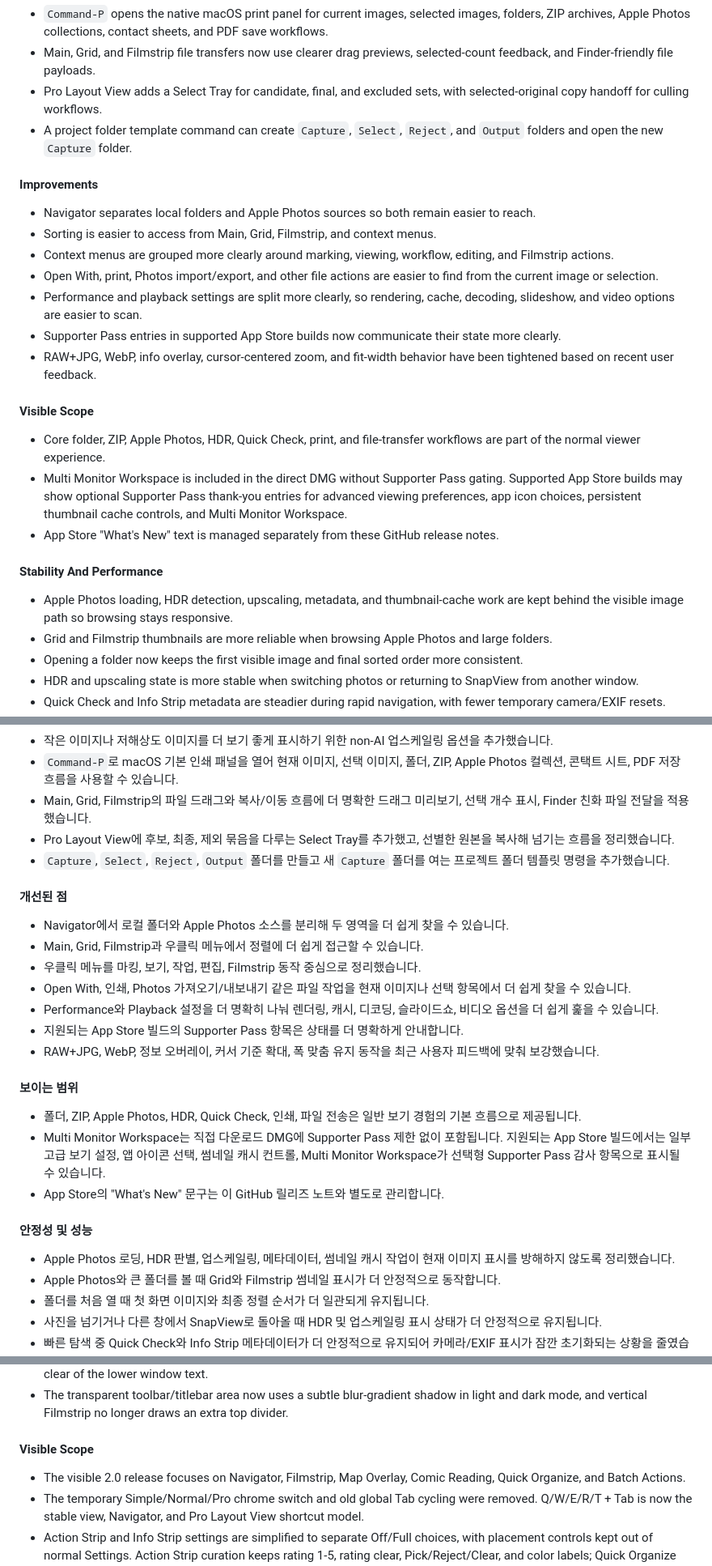
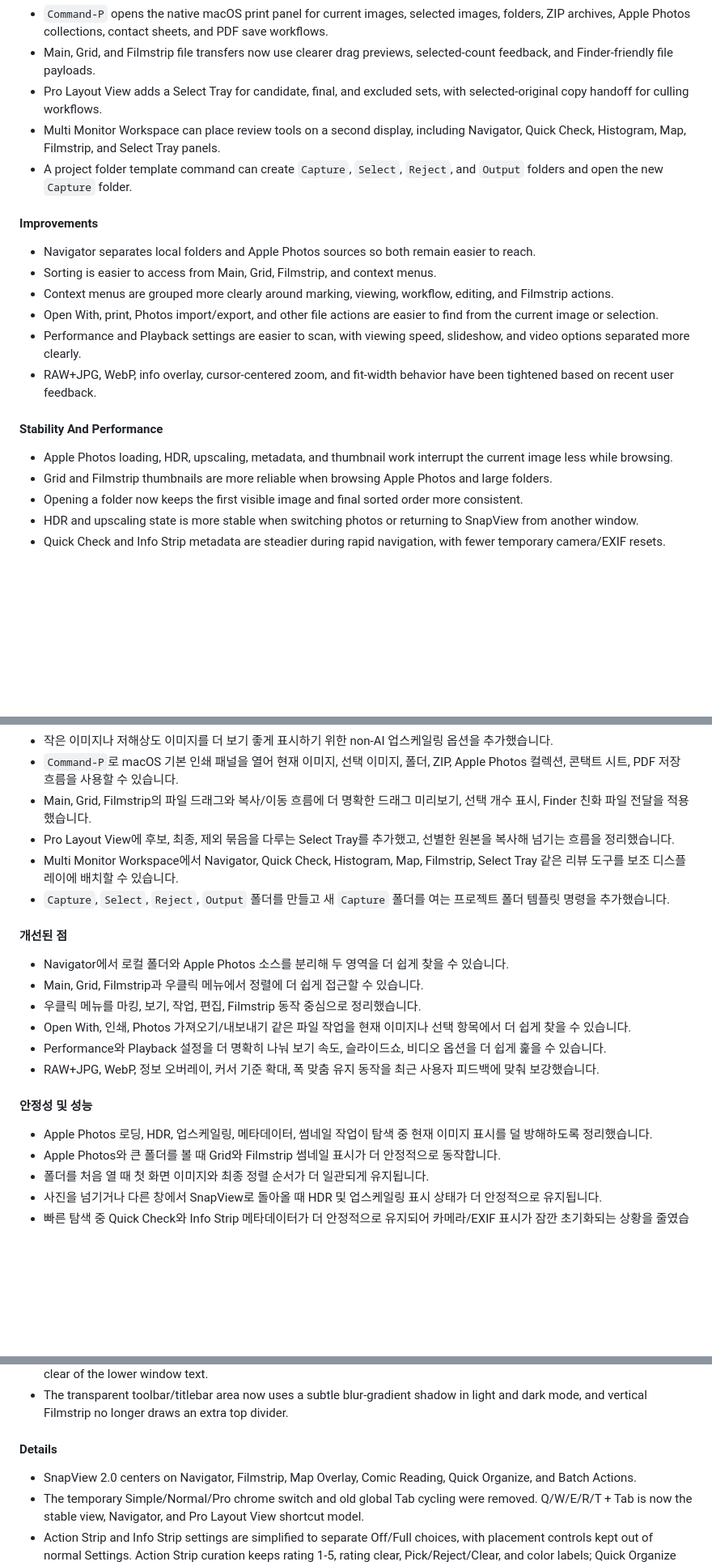
Before and after one commit to youngchangjo/SnapView, a Markdown page: RELEASE_NOTES.md, 3 parts joined by grey strips. Shown at 81% size. GitHub-like rendering; blank space fills up the shorter version.

Commit message:
docs: make release notes consumer-facing

```diff
--- a/RELEASE_NOTES.md
+++ b/RELEASE_NOTES.md
@@ -17,6 +17,7 @@ Language: [🇺🇸 English](#english-250) | [🇰🇷 한국어](#korean-250)
 - `Command-P` opens the native macOS print panel for current images, selected images, folders, ZIP archives, Apple Photos collections, contact sheets, and PDF save workflows.
 - Main, Grid, and Filmstrip file transfers now use clearer drag previews, selected-count feedback, and Finder-friendly file payloads.
 - Pro Layout View adds a Select Tray for candidate, final, and excluded sets, with selected-original copy handoff for culling workflows.
+- Multi Monitor Workspace can place review tools on a second display, including Navigator, Quick Check, Histogram, Map, Filmstrip, and Select Tray panels.
 - A project folder template command can create `Capture`, `Select`, `Reject`, and `Output` folders and open the new `Capture` folder.
 
 #### Improvements
@@ -24,17 +25,11 @@ Language: [🇺🇸 English](#english-250) | [🇰🇷 한국어](#korean-250)
 - Sorting is easier to access from Main, Grid, Filmstrip, and context menus.
 - Context menus are grouped more clearly around marking, viewing, workflow, editing, and Filmstrip actions.
 - Open With, print, Photos import/export, and other file actions are easier to find from the current image or selection.
-- Performance and playback settings are split more clearly, so rendering, cache, decoding, slideshow, and video options are easier to scan.
-- Supporter Pass entries in supported App Store builds now communicate their state more clearly.
+- Performance and Playback settings are easier to scan, with viewing speed, slideshow, and video options separated more clearly.
 - RAW+JPG, WebP, info overlay, cursor-centered zoom, and fit-width behavior have been tightened based on recent user feedback.
 
-#### Visible Scope
-- Core folder, ZIP, Apple Photos, HDR, Quick Check, print, and file-transfer workflows are part of the normal viewer experience.
-- Multi Monitor Workspace is included in the direct DMG without Supporter Pass gating. Supported App Store builds may show optional Supporter Pass thank-you entries for advanced viewing preferences, app icon choices, persistent thumbnail cache controls, and Multi Monitor Workspace.
-- App Store "What's New" text is managed separately from these GitHub release notes.
-
 #### Stability And Performance
-- Apple Photos loading, HDR detection, upscaling, metadata, and thumbnail-cache work are kept behind the visible image path so browsing stays responsive.
+- Apple Photos loading, HDR, upscaling, metadata, and thumbnail work interrupt the current image less while browsing.
 - Grid and Filmstrip thumbnails are more reliable when browsing Apple Photos and large folders.
 - Opening a folder now keeps the first visible image and final sorted order more consistent.
 - HDR and upscaling state is more stable when switching photos or returning to SnapView from another window.
@@ -55,6 +50,7 @@ Language: [🇺🇸 English](#english-250) | [🇰🇷 한국어](#korean-250)
 - `Command-P`로 macOS 기본 인쇄 패널을 열어 현재 이미지, 선택 이미지, 폴더, ZIP, Apple Photos 컬렉션, 콘택트 시트, PDF 저장 흐름을 사용할 수 있습니다.
 - Main, Grid, Filmstrip의 파일 드래그와 복사/이동 흐름에 더 명확한 드래그 미리보기, 선택 개수 표시, Finder 친화 파일 전달을 적용했습니다.
 - Pro Layout View에 후보, 최종, 제외 묶음을 다루는 Select Tray를 추가했고, 선별한 원본을 복사해 넘기는 흐름을 정리했습니다.
+- Multi Monitor Workspace에서 Navigator, Quick Check, Histogram, Map, Filmstrip, Select Tray 같은 리뷰 도구를 보조 디스플레이에 배치할 수 있습니다.
 - `Capture`, `Select`, `Reject`, `Output` 폴더를 만들고 새 `Capture` 폴더를 여는 프로젝트 폴더 템플릿 명령을 추가했습니다.
 
 #### 개선된 점
@@ -62,17 +58,11 @@ Language: [🇺🇸 English](#english-250) | [🇰🇷 한국어](#korean-250)
 - Main, Grid, Filmstrip과 우클릭 메뉴에서 정렬에 더 쉽게 접근할 수 있습니다.
 - 우클릭 메뉴를 마킹, 보기, 작업, 편집, Filmstrip 동작 중심으로 정리했습니다.
 - Open With, 인쇄, Photos 가져오기/내보내기 같은 파일 작업을 현재 이미지나 선택 항목에서 더 쉽게 찾을 수 있습니다.
-- Performance와 Playback 설정을 더 명확히 나눠 렌더링, 캐시, 디코딩, 슬라이드쇼, 비디오 옵션을 더 쉽게 훑을 수 있습니다.
-- 지원되는 App Store 빌드의 Supporter Pass 항목은 상태를 더 명확하게 안내합니다.
+- Performance와 Playback 설정을 더 명확히 나눠 보기 속도, 슬라이드쇼, 비디오 옵션을 더 쉽게 훑을 수 있습니다.
 - RAW+JPG, WebP, 정보 오버레이, 커서 기준 확대, 폭 맞춤 유지 동작을 최근 사용자 피드백에 맞춰 보강했습니다.
 
-#### 보이는 범위
-- 폴더, ZIP, Apple Photos, HDR, Quick Check, 인쇄, 파일 전송은 일반 보기 경험의 기본 흐름으로 제공됩니다.
-- Multi Monitor Workspace는 직접 다운로드 DMG에 Supporter Pass 제한 없이 포함됩니다. 지원되는 App Store 빌드에서는 일부 고급 보기 설정, 앱 아이콘 선택, 썸네일 캐시 컨트롤, Multi Monitor Workspace가 선택형 Supporter Pass 감사 항목으로 표시될 수 있습니다.
-- App Store의 "What's New" 문구는 이 GitHub 릴리즈 노트와 별도로 관리합니다.
-
 #### 안정성 및 성능
-- Apple Photos 로딩, HDR 판별, 업스케일링, 메타데이터, 썸네일 캐시 작업이 현재 이미지 표시를 방해하지 않도록 정리했습니다.
+- Apple Photos 로딩, HDR, 업스케일링, 메타데이터, 썸네일 작업이 탐색 중 현재 이미지 표시를 덜 방해하도록 정리했습니다.
 - Apple Photos와 큰 폴더를 볼 때 Grid와 Filmstrip 썸네일 표시가 더 안정적으로 동작합니다.
 - 폴더를 처음 열 때 첫 화면 이미지와 최종 정렬 순서가 더 일관되게 유지됩니다.
 - 사진을 넘기거나 다른 창에서 SnapView로 돌아올 때 HDR 및 업스케일링 표시 상태가 더 안정적으로 유지됩니다.
@@ -112,8 +102,8 @@ Language: [🇺🇸 English](#english-200) | [🇰🇷 한국어](#korean-200)
 - The intro Quick Start card keeps shortcut rows readable in English and Korean, uses macOS modifier glyphs, and stays clear of the lower window text.
 - The transparent toolbar/titlebar area now uses a subtle blur-gradient shadow in light and dark mode, and vertical Filmstrip no longer draws an extra top divider.
 
-#### Visible Scope
-- The visible 2.0 release focuses on Navigator, Filmstrip, Map Overlay, Comic Reading, Quick Organize, and Batch Actions.
+#### Details
+- SnapView 2.0 centers on Navigator, Filmstrip, Map Overlay, Comic Reading, Quick Organize, and Batch Actions.
 - The temporary Simple/Normal/Pro chrome switch and old global Tab cycling were removed. Q/W/E/R/T + Tab is now the stable view, Navigator, and Pro Layout View shortcut model.
 - Action Strip and Info Strip settings are simplified to separate Off/Full choices, with placement controls kept out of normal Settings. Action Strip curation keeps rating 1-5, rating clear, Pick/Reject/Clear, and color labels; Quick Organize auto rules expose only Pick and 5-star. SnapView 2.0 keeps the visible Quick Organize preset list and Batch Actions recipe list to three entries each.
 - Comic Reading mode keeps reading direction and Webtoon selection inside the reader HUD; Last View no longer reopens Webtoon directly.
```
Also changed, not shown: other parts of RELEASE_NOTES.md (+10 -18 lines).
